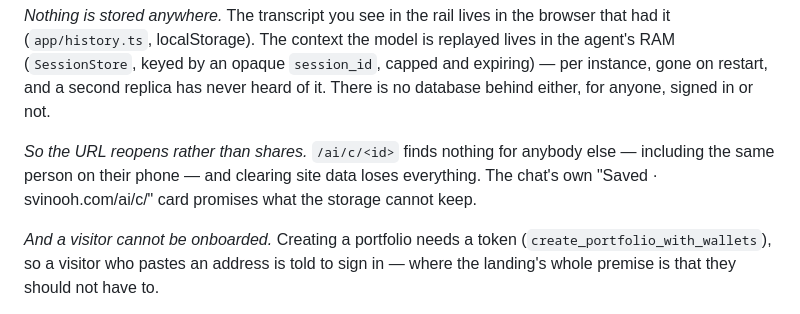
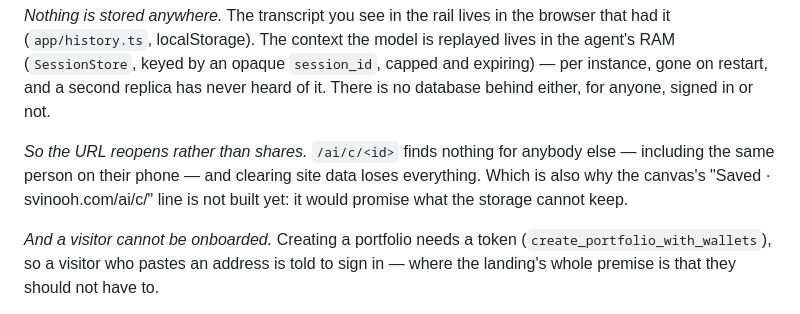
Before and after one commit to vsezol/svinooh, a Markdown page: apps/agent-web/ROADMAP.md, the part around the change. Rendered like a GitHub page.

Commit message:
the Saved line is unbuilt, not broken
I wrote that the chat promises a saved link it cannot keep. It makes no such
promise -- the canvas has that line and the widget has never drawn it, which
is the honest state and worth saying the right way round.

Co-Authored-By: Claude Opus 5 <noreply@anthropic.com>

```diff
--- a/apps/agent-web/ROADMAP.md
+++ b/apps/agent-web/ROADMAP.md
@@ -82,8 +82,9 @@ per instance, gone on restart, and a second replica has never heard of it. There
 database behind either, for anyone, signed in or not.
 
 *So the URL reopens rather than shares.* `/ai/c/<id>` finds nothing for anybody else —
-including the same person on their phone — and clearing site data loses everything. The
-chat's own "Saved · svinooh.com/ai/c/<id>" card promises what the storage cannot keep.
+including the same person on their phone — and clearing site data loses everything.
+Which is also why the canvas's "Saved · svinooh.com/ai/c/<id>" line is not built yet:
+it would promise what the storage cannot keep.
 
 *And a visitor cannot be onboarded.* Creating a portfolio needs a token
 (`create_portfolio_with_wallets`), so a visitor who pastes an address is told to sign in
```
